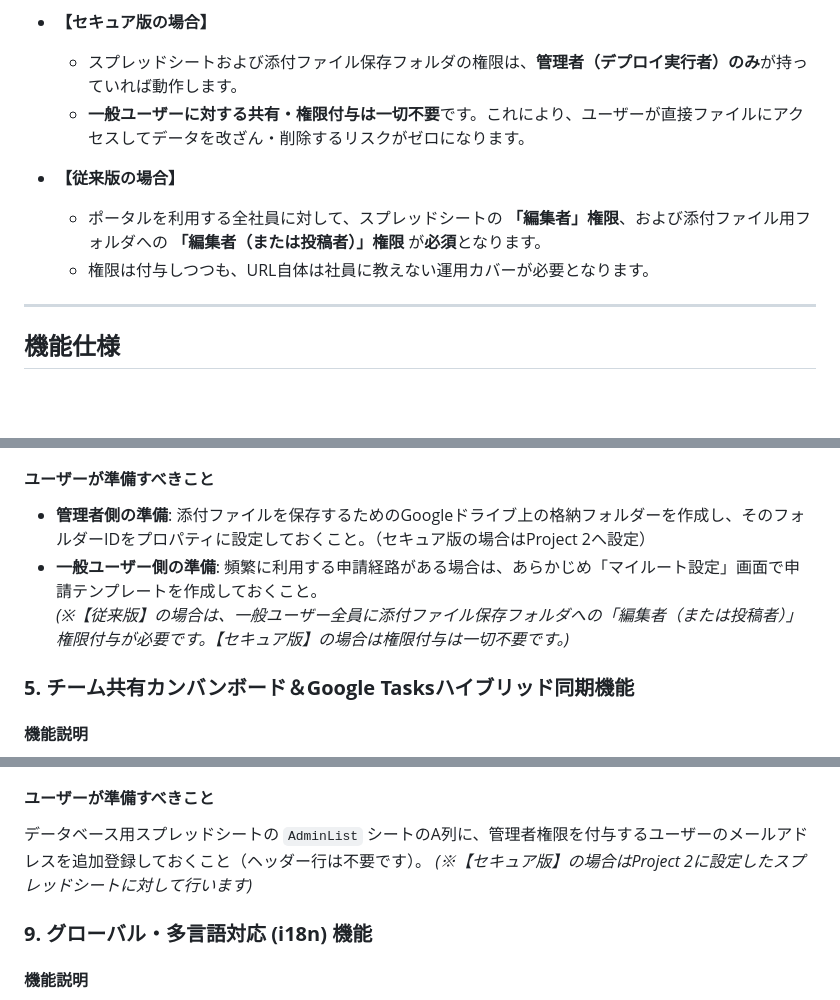
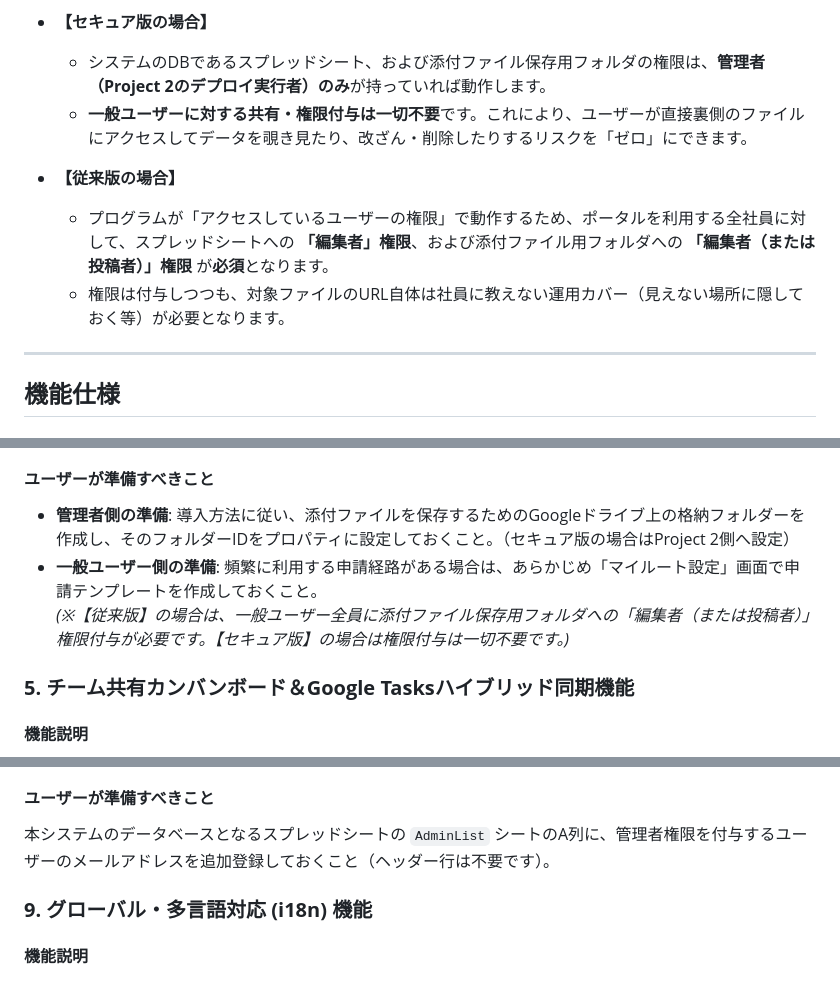
Before and after one commit to kotakahashi-4u/GoogleWorkspacePortal, a Markdown page: README.md, 3 parts joined by grey strips. GitHub-like rendering; blank space fills up the shorter version.

```diff
--- a/README.md
+++ b/README.md
@@ -90,11 +94,11 @@ Google Workspace (Google Apps Script) だけで構築された、高速・高機
 
 * **【セキュア版の場合】**
-  * スプレッドシートおよび添付ファイル保存フォルダの権限は、**管理者（デプロイ実行者）のみ**が持っていれば動作します。
-  * **一般ユーザーに対する共有・権限付与は一切不要**です。これにより、ユーザーが直接ファイルにアクセスしてデータを改ざん・削除するリスクがゼロになります。
+  * システムのDBであるスプレッドシート、および添付ファイル保存用フォルダの権限は、**管理者（Project 2のデプロイ実行者）のみ**が持っていれば動作します。
+  * **一般ユーザーに対する共有・権限付与は一切不要**です。これにより、ユーザーが直接裏側のファイルにアクセスしてデータを覗き見たり、改ざん・削除したりするリスクを「ゼロ」にできます。
 
 * **【従来版の場合】**
-  * ポータルを利用する全社員に対して、スプレッドシートの **「編集者」権限**、および添付ファイル用フォルダへの **「編集者（または投稿者）」権限** が**必須**となります。
-  * 権限は付与しつつも、URL自体は社員に教えない運用カバーが必要となります。
+  * プログラムが「アクセスしているユーザーの権限」で動作するため、ポータルを利用する全社員に対して、スプレッドシートへの **「編集者」権限**、および添付ファイル用フォルダへの **「編集者（または投稿者）」権限** が**必須**となります。
+  * 権限は付与しつつも、対象ファイルのURL自体は社員に教えない運用カバー（見えない場所に隠しておく等）が必要となります。
 
 ---
 
@@ -177,9 +181,9 @@ Google Cloud Searchが利用可能なGoogle Workspaceライセンス（Business
 
 #### **ユーザーが準備すべきこと**
 
-* **管理者側の準備**: 添付ファイルを保存するためのGoogleドライブ上の格納フォルダーを作成し、そのフォルダーIDをプロパティに設定しておくこと。（セキュア版の場合はProject 2へ設定）
+* **管理者側の準備**: 導入方法に従い、添付ファイルを保存するためのGoogleドライブ上の格納フォルダーを作成し、そのフォルダーIDをプロパティに設定しておくこと。（セキュア版の場合はProject 2側へ設定）
 * **一般ユーザー側の準備**: 頻繁に利用する申請経路がある場合は、あらかじめ「マイルート設定」画面で申請テンプレートを作成しておくこと。
-  *(※【従来版】の場合は、一般ユーザー全員に添付ファイル保存フォルダへの「編集者（または投稿者）」権限付与が必要です。【セキュア版】の場合は権限付与は一切不要です。)*
+  *(※【従来版】の場合は、一般ユーザー全員に添付ファイル保存用フォルダへの「編集者（または投稿者）」権限付与が必要です。【セキュア版】の場合は権限付与は一切不要です。)*
 
 ### **5. チーム共有カンバンボード＆Google Tasksハイブリッド同期機能**
 
@@ -262,8 +266,7 @@ Google Cloud Searchが利用可能なGoogle Workspaceライセンス（Business
 
 #### **ユーザーが準備すべきこと**
 
-データベース用スプレッドシートの `AdminList` シートのA列に、管理者権限を付与するユーザーのメールアドレスを追加登録しておくこと（ヘッダー行は不要です）。
-*(※【セキュア版】の場合はProject 2に設定したスプレッドシートに対して行います)*
+本システムのデータベースとなるスプレッドシートの `AdminList` シートのA列に、管理者権限を付与するユーザーのメールアドレスを追加登録しておくこと（ヘッダー行は不要です）。
 
 ### **9. グローバル・多言語対応 (i18n) 機能**
 
```
Also changed, not shown: other parts of README.md (+27 -23 lines).
